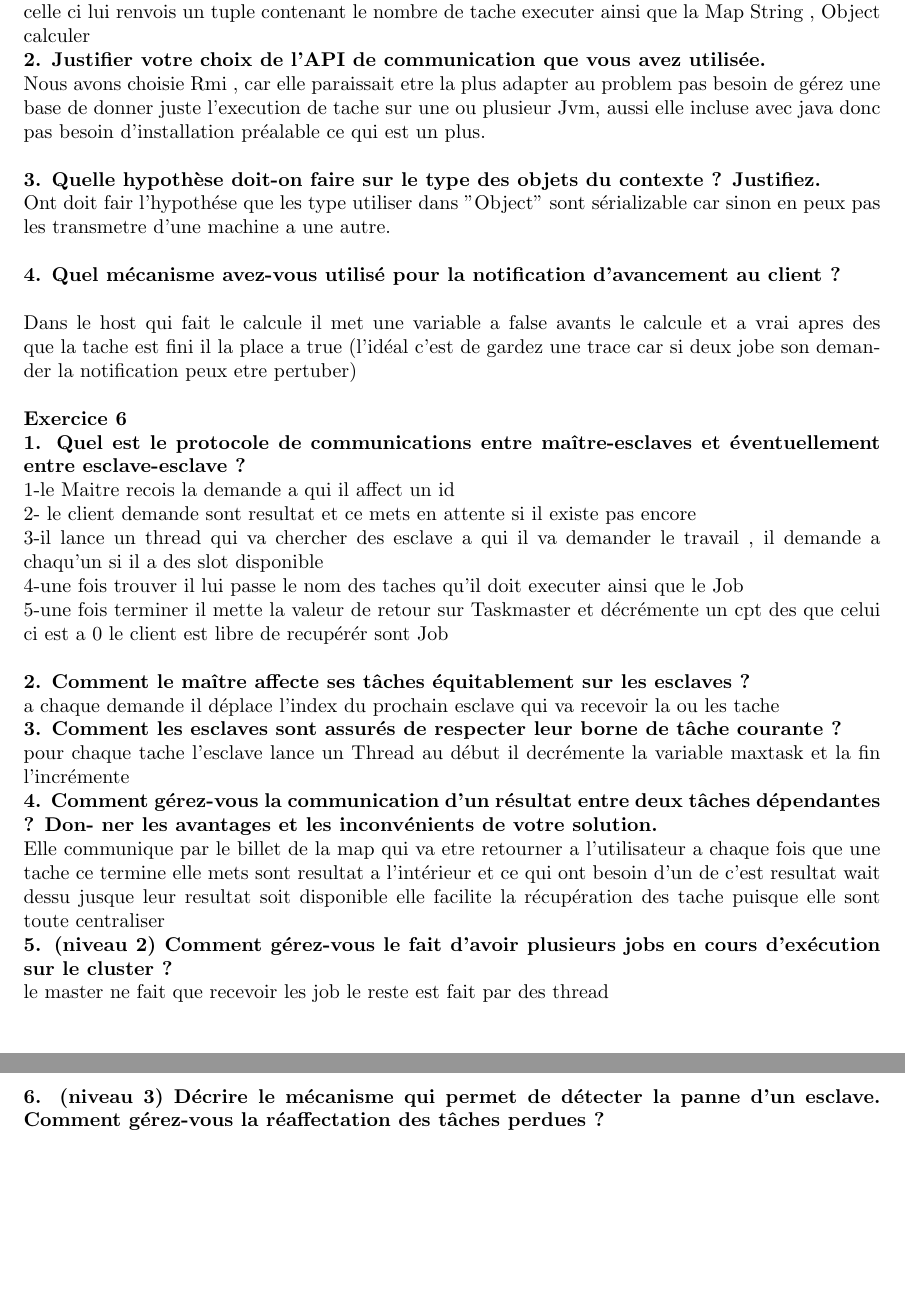
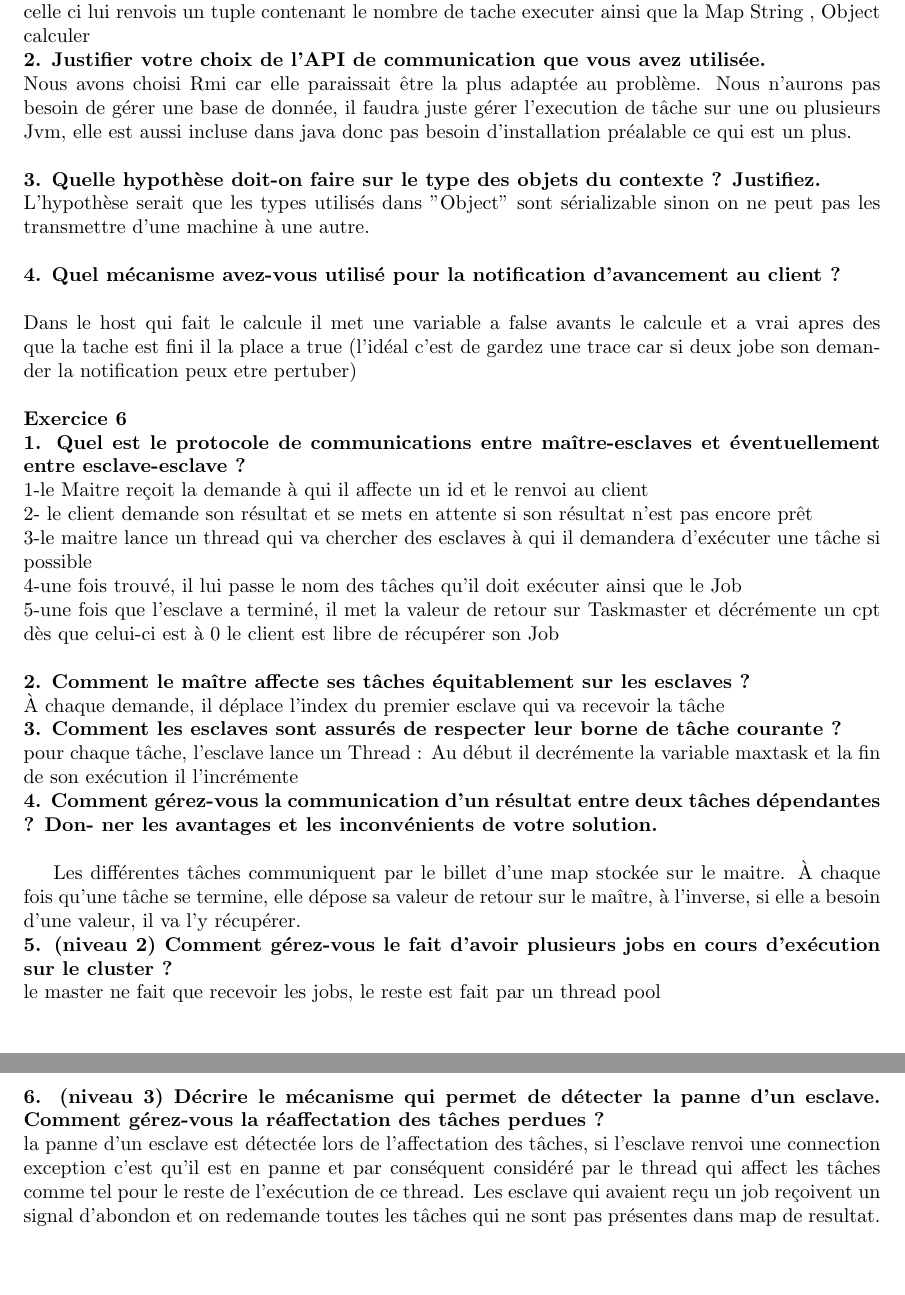
Before and after one commit to Atlaoui/Workflow-execution-engine, a LaTeX document (rapport/rapport.tex): two parts of pages 3 and 4 of 4, joined at a grey line, cut so that both start at the same text. Compiled offline with pdfLaTeX.

Commit message:
rework rapport

```diff
--- a/rapport/rapport.tex
+++ b/rapport/rapport.tex
@@ -116,14 +115,14 @@ celle ci lui renvois un tuple contenant le nombre de tache executer ainsi que la
 \newline
 \textbf{2. Justifier votre choix de l’API de communication que vous avez utilisée.}
 \newline
-Nous avons choisie Rmi , car elle paraissait etre la plus adapter au problem pas besoin de gérez une base de donner
-juste l'execution de tache sur une ou plusieur Jvm, aussi elle incluse avec java donc pas besoin d'installation préalable ce qui est un plus.
+Nous avons choisi Rmi car elle paraissait être la plus adaptée au problème. Nous n'aurons pas besoin de gérer une base de donnée,
+il faudra juste gérer l'execution de tâche sur une ou plusieurs Jvm, elle est aussi incluse dans java donc pas besoin d'installation préalable ce qui est un plus.
 \newline
 \newline
 \textbf{3. Quelle hypothèse doit-on faire sur le type des objets du contexte ? Justifiez.}
 \newline
-Ont doit fair l'hypothése que les type utiliser dans "Object" sont  sérializable car sinon en peux pas les
-transmetre d'une machine a une autre.
+L'hypothèse serait que les types utilisés dans "Object" sont sérializable sinon on ne peut pas les
+transmettre d'une machine à une autre.
 \newline
 \newline
 \textbf{4. Quel mécanisme avez-vous utilisé pour la notification d’avancement au client ?}
@@ -138,39 +137,43 @@ il la place a true (l'idéal c'est de gardez une trace car si deux jobe son dema
 \textbf{1. Quel est le protocole de communications entre maître-esclaves et éventuellement entre
 esclave-esclave ?}
 \newline
-1-le Maitre recois la demande a qui il affect  un id
+1-le Maitre reçoit la demande à qui il affecte un id et le renvoi au client
 \newline
-2- le client demande sont resultat et ce mets en attente si il existe pas encore
+2- le client demande son résultat et se mets en attente si son résultat n'est pas encore prêt
 \newline
-3-il lance un thread qui va  chercher des  esclave a qui il va demander le travail , il demande a chaqu'un si il a des slot disponible
+3-le maitre lance un thread qui va chercher  des esclaves à qui il demandera d'exécuter une tâche si possible
 \newline
-4-une fois trouver il lui passe le nom des taches qu'il doit executer  ainsi que le Job
+4-une fois trouvé, il lui passe le nom des tâches qu'il doit exécuter ainsi que le Job
 \newline
-5-une fois terminer il mette la valeur de retour sur Taskmaster et décrémente un cpt des que celui ci est a 0 le client est libre de recupérér sont Job
+5-une fois que l'esclave a terminé, il met la valeur de retour sur Taskmaster et décrémente un cpt dès que celui-ci est à 0 le client est libre de récupérer son Job
 \newline
 \newline
 \textbf{2. Comment le maître affecte ses tâches équitablement sur les esclaves ?}
 \newline
-a chaque demande il déplace l'index du prochain esclave qui va recevoir la ou les tache
+À chaque demande, il déplace l'index du premier esclave qui va recevoir la tâche
 \newline
 \textbf{3. Comment les esclaves sont assurés de respecter leur borne de tâche courante ?}
 \newline
-pour chaque tache l'esclave lance un Thread au début il decrémente la variable maxtask et la fin l'incrémente
+pour chaque tâche, l'esclave lance un Thread : Au début il decrémente la variable maxtask et la fin de son exécution il l'incrémente
 \newline
 \textbf{4. Comment gérez-vous la communication d’un résultat entre deux tâches dépendantes ? Don-
 ner les avantages et les inconvénients de votre solution.}
 \newline
-Elle communique par le billet de la map qui va etre retourner a l'utilisateur a chaque fois que une tache ce termine elle mets sont resultat a l'intérieur
-et ce qui ont besoin d'un de c'est resultat wait dessu jusque leur resultat soit disponible
-elle facilite la récupération des tache puisque elle sont toute centraliser
+
+Les différentes tâches communiquent par le billet d'une map stockée sur le maitre.
+À chaque fois qu'une tâche se termine, elle dépose sa valeur de retour sur le maître, à l'inverse, si elle a besoin d'une valeur, il va l'y récupérer.
 \newline
 \textbf{5. (niveau 2) Comment gérez-vous le fait d’avoir plusieurs jobs en cours d’exécution sur le
 cluster ?}
 \newline
-le master ne fait que recevoir les job le reste est fait par des thread
+le master ne fait que recevoir les jobs, le reste est fait par un thread pool
 \newline
 \textbf{6. (niveau 3) Décrire le mécanisme qui permet de détecter la panne d’un esclave. Comment
 gérez-vous la réaffectation des tâches perdues ?}
+\newline
+la panne d'un esclave est détectée lors de l'affectation des tâches, si l'esclave renvoi une connection exception c'est qu'il est en panne
+et par conséquent considéré par le thread qui affect les tâches comme tel pour le reste de l'exécution de ce thread.
+Les esclave qui avaient reçu un job reçoivent un signal d'abondon et on redemande toutes les tâches qui ne sont pas présentes dans map de resultat.
 
 \end{document}
 %\begin{algorithm}
```
Also changed, not shown: rapport/rapport.pdf, rapport/rapport.tex (13 more changed lines), 12 other files.
